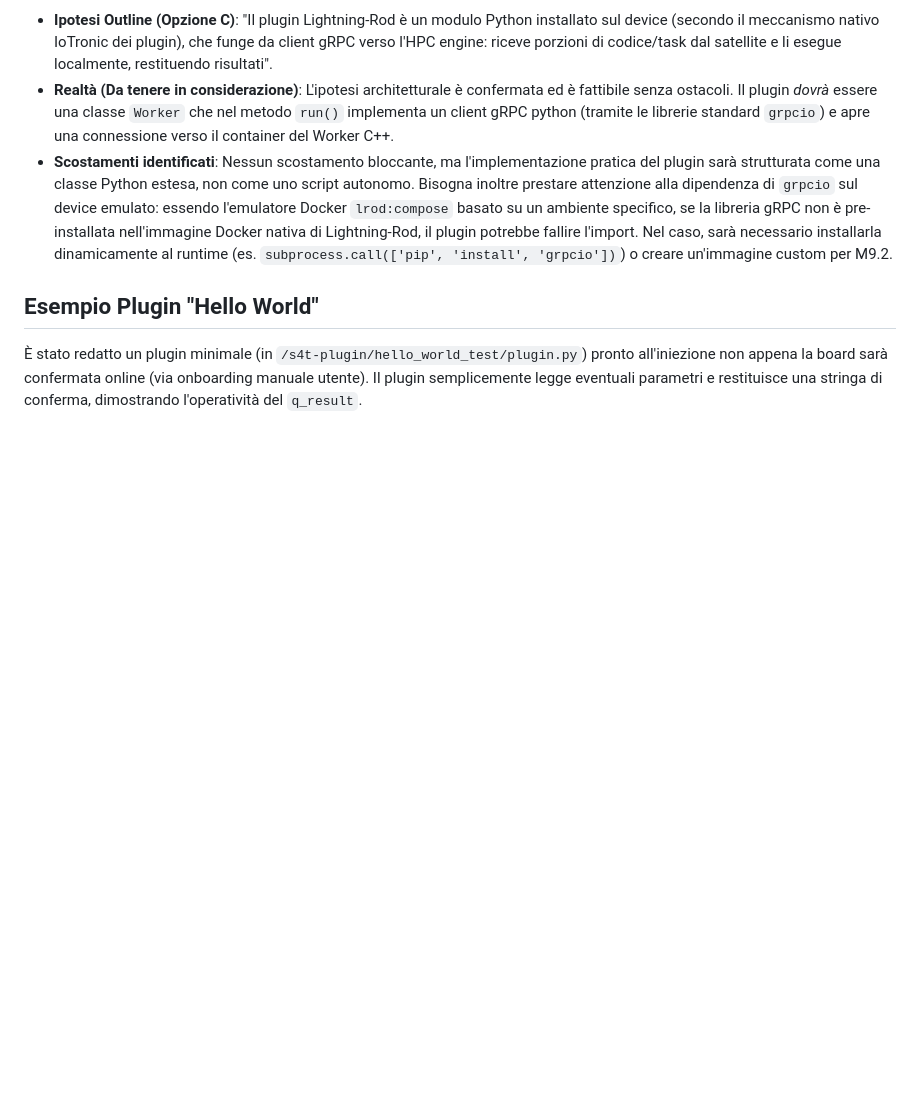
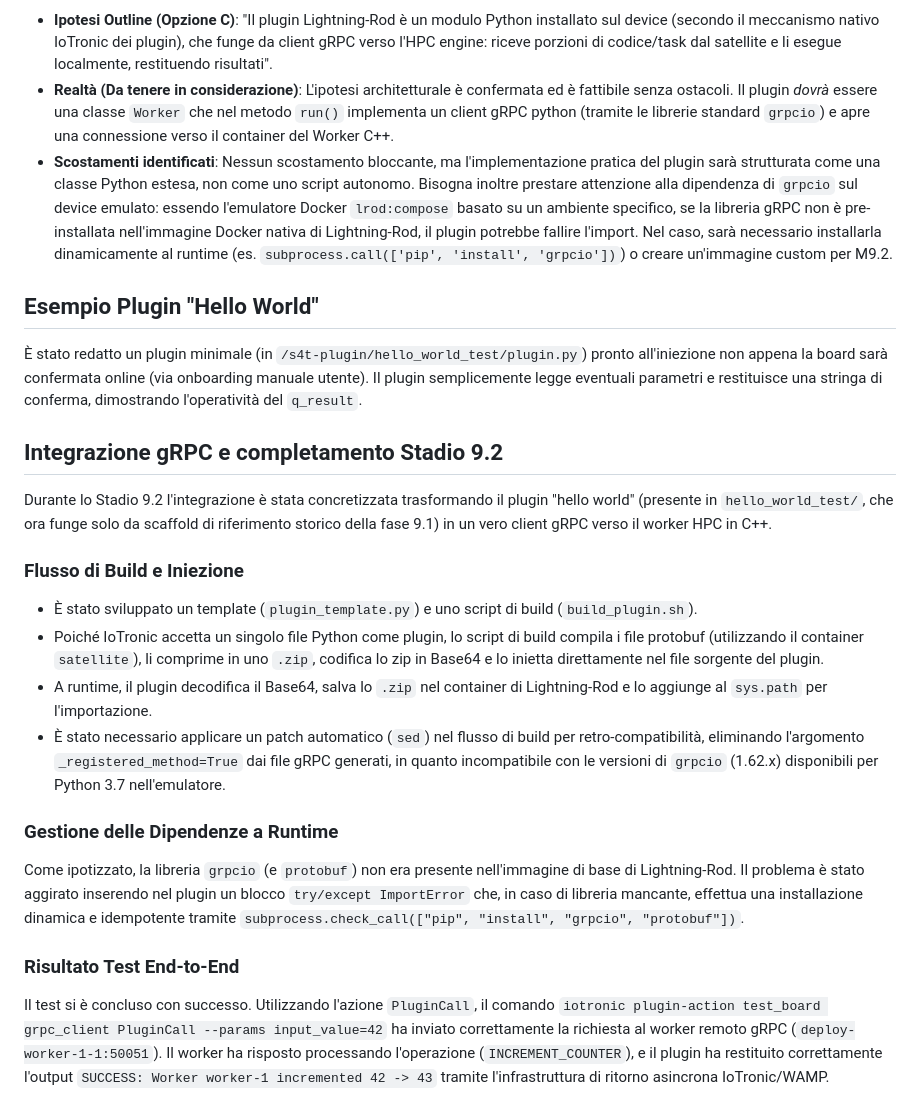
Before and after one commit to andrea-01/s4t-trust-hpc, a Markdown page: s4t-plugin/IOTRONIC_NOTES.md, the part around the change. GitHub-like rendering; blank space fills up the shorter version.

Commit message:
Docs: Update PROGRESS and IOTRONIC_NOTES for M9.2 review

```diff
--- a/s4t-plugin/IOTRONIC_NOTES.md
+++ b/s4t-plugin/IOTRONIC_NOTES.md
@@ -37,3 +37,19 @@ Come richiesto, ecco un confronto esplicito tra quanto rilevato ora e le ipotesi
 
 ## Esempio Plugin "Hello World"
 È stato redatto un plugin minimale (in `/s4t-plugin/hello_world_test/plugin.py`) pronto all'iniezione non appena la board sarà confermata online (via onboarding manuale utente). Il plugin semplicemente legge eventuali parametri e restituisce una stringa di conferma, dimostrando l'operatività del `q_result`.
+
+## Integrazione gRPC e completamento Stadio 9.2
+
+Durante lo Stadio 9.2 l'integrazione è stata concretizzata trasformando il plugin "hello world" (presente in `hello_world_test/`, che ora funge solo da scaffold di riferimento storico della fase 9.1) in un vero client gRPC verso il worker HPC in C++.
+
+### Flusso di Build e Iniezione
+- È stato sviluppato un template (`plugin_template.py`) e uno script di build (`build_plugin.sh`).
+- Poiché IoTronic accetta un singolo file Python come plugin, lo script di build compila i file protobuf (utilizzando il container `satellite`), li comprime in uno `.zip`, codifica lo zip in Base64 e lo inietta direttamente nel file sorgente del plugin.
+- A runtime, il plugin decodifica il Base64, salva lo `.zip` nel container di Lightning-Rod e lo aggiunge al `sys.path` per l'importazione.
+- È stato necessario applicare un patch automatico (`sed`) nel flusso di build per retro-compatibilità, eliminando l'argomento `_registered_method=True` dai file gRPC generati, in quanto incompatibile con le versioni di `grpcio` (1.62.x) disponibili per Python 3.7 nell'emulatore.
+
+### Gestione delle Dipendenze a Runtime
+Come ipotizzato, la libreria `grpcio` (e `protobuf`) non era presente nell'immagine di base di Lightning-Rod. Il problema è stato aggirato inserendo nel plugin un blocco `try/except ImportError` che, in caso di libreria mancante, effettua una installazione dinamica e idempotente tramite `subprocess.check_call(["pip", "install", "grpcio", "protobuf"])`.
+
+### Risultato Test End-to-End
+Il test si è concluso con successo. Utilizzando l'azione `PluginCall`, il comando `iotronic plugin-action test_board grpc_client PluginCall --params input_value=42` ha inviato correttamente la richiesta al worker remoto gRPC (`deploy-worker-1-1:50051`). Il worker ha risposto processando l'operazione (`INCREMENT_COUNTER`), e il plugin ha restituito correttamente l'output `SUCCESS: Worker worker-1 incremented 42 -> 43` tramite l'infrastruttura di ritorno asincrona IoTronic/WAMP.
```
Also changed, not shown: PROGRESS.md (+1 -1 lines).
